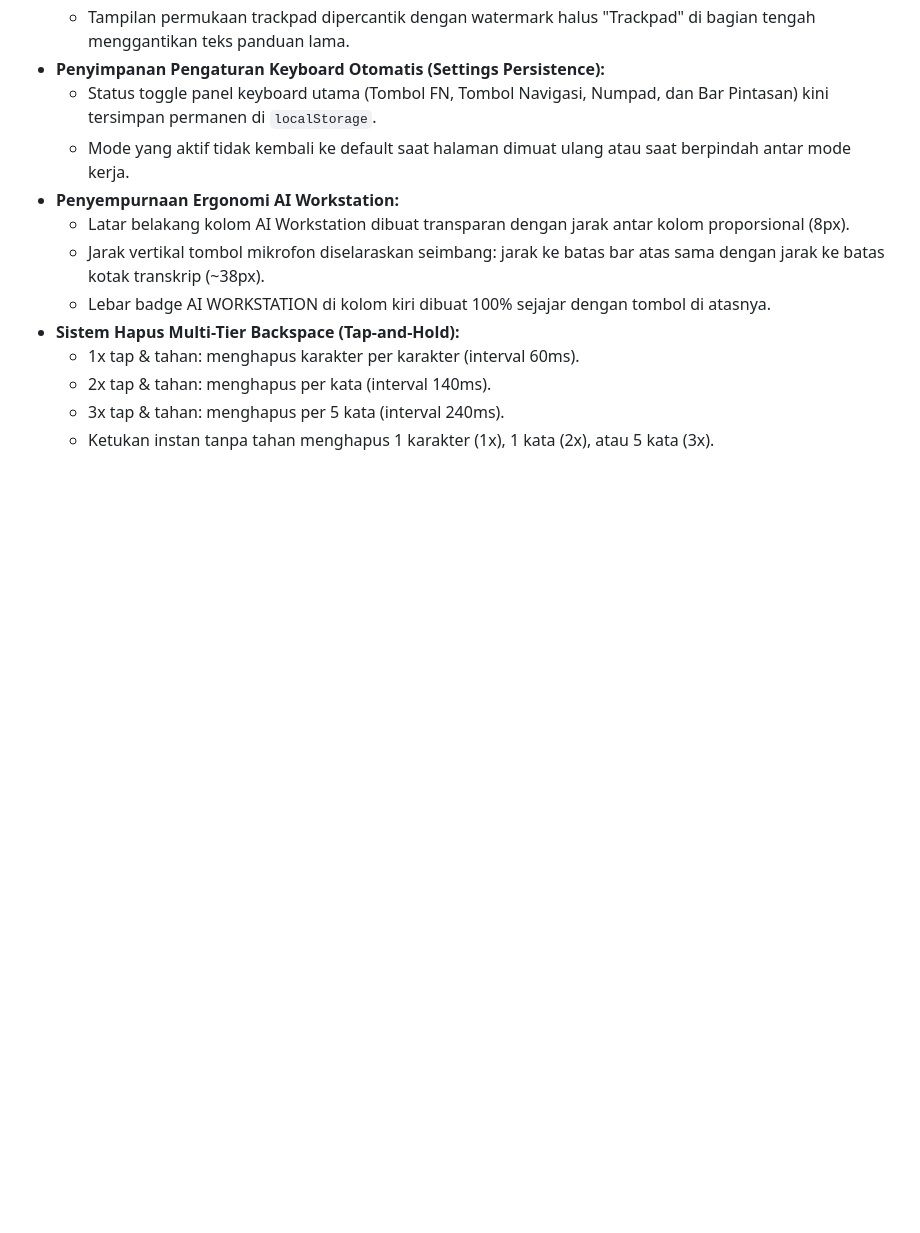
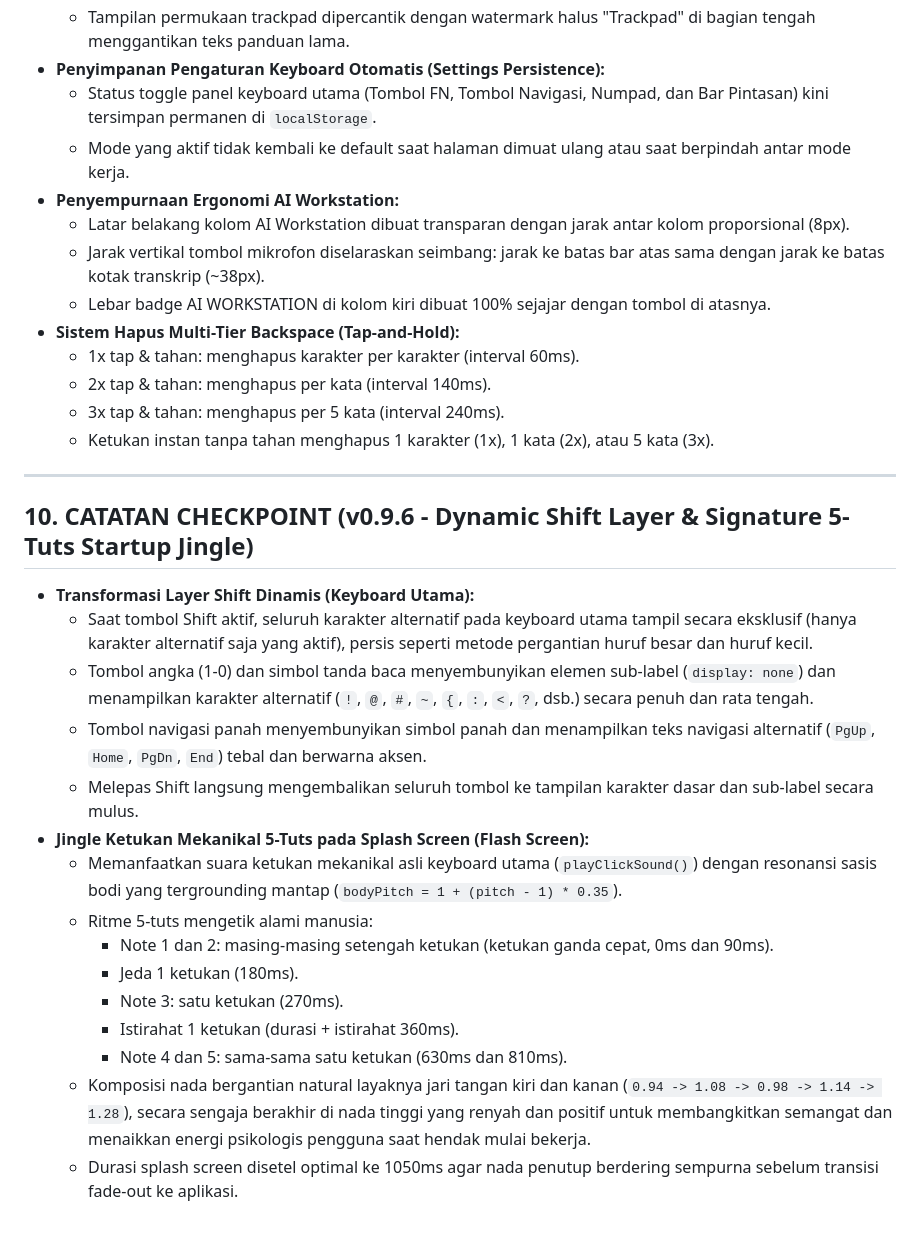
Before and after one commit to ninozoelfikar/DigiSmartDeck, a Markdown page: PROJECT_CONTEXT.md, the part around the change. Rendered like a GitHub page; blank space fills up the shorter version.

Commit message:
docs: checkpoint v0.9.6 - dynamic shift layer and signature 5-tuts startup jingle

```diff
--- a/PROJECT_CONTEXT.md
+++ b/PROJECT_CONTEXT.md
@@ -152,3 +152,22 @@ Berdasarkan uji coba langsung dan instruksi pengguna:
   - 2x tap & tahan: menghapus per kata (interval 140ms).
   - 3x tap & tahan: menghapus per 5 kata (interval 240ms).
   - Ketukan instan tanpa tahan menghapus 1 karakter (1x), 1 kata (2x), atau 5 kata (3x).
+
+---
+
+## 10. CATATAN CHECKPOINT (v0.9.6 - Dynamic Shift Layer & Signature 5-Tuts Startup Jingle)
+- **Transformasi Layer Shift Dinamis (Keyboard Utama):**
+  - Saat tombol Shift aktif, seluruh karakter alternatif pada keyboard utama tampil secara eksklusif (hanya karakter alternatif saja yang aktif), persis seperti metode pergantian huruf besar dan huruf kecil.
+  - Tombol angka (1-0) dan simbol tanda baca menyembunyikan elemen sub-label (`display: none`) dan menampilkan karakter alternatif (`!`, `@`, `#`, `~`, `{`, `:`, `<`, `?`, dsb.) secara penuh dan rata tengah.
+  - Tombol navigasi panah menyembunyikan simbol panah dan menampilkan teks navigasi alternatif (`PgUp`, `Home`, `PgDn`, `End`) tebal dan berwarna aksen.
+  - Melepas Shift langsung mengembalikan seluruh tombol ke tampilan karakter dasar dan sub-label secara mulus.
+- **Jingle Ketukan Mekanikal 5-Tuts pada Splash Screen (Flash Screen):**
+  - Memanfaatkan suara ketukan mekanikal asli keyboard utama (`playClickSound()`) dengan resonansi sasis bodi yang tergrounding mantap (`bodyPitch = 1 + (pitch - 1) * 0.35`).
+  - Ritme 5-tuts mengetik alami manusia:
+    - Note 1 dan 2: masing-masing setengah ketukan (ketukan ganda cepat, 0ms dan 90ms).
+    - Jeda 1 ketukan (180ms).
+    - Note 3: satu ketukan (270ms).
+    - Istirahat 1 ketukan (durasi + istirahat 360ms).
+    - Note 4 dan 5: sama-sama satu ketukan (630ms dan 810ms).
+  - Komposisi nada bergantian natural layaknya jari tangan kiri dan kanan (`0.94 -> 1.08 -> 0.98 -> 1.14 -> 1.28`), secara sengaja berakhir di nada tinggi yang renyah dan positif untuk membangkitkan semangat dan menaikkan energi psikologis pengguna saat hendak mulai bekerja.
+  - Durasi splash screen disetel optimal ke 1050ms agar nada penutup berdering sempurna sebelum transisi fade-out ke aplikasi.
```
